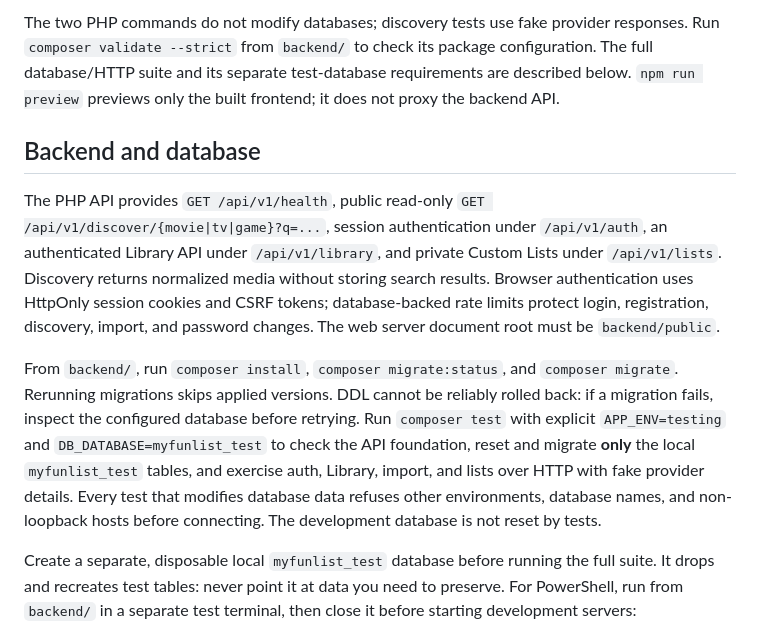
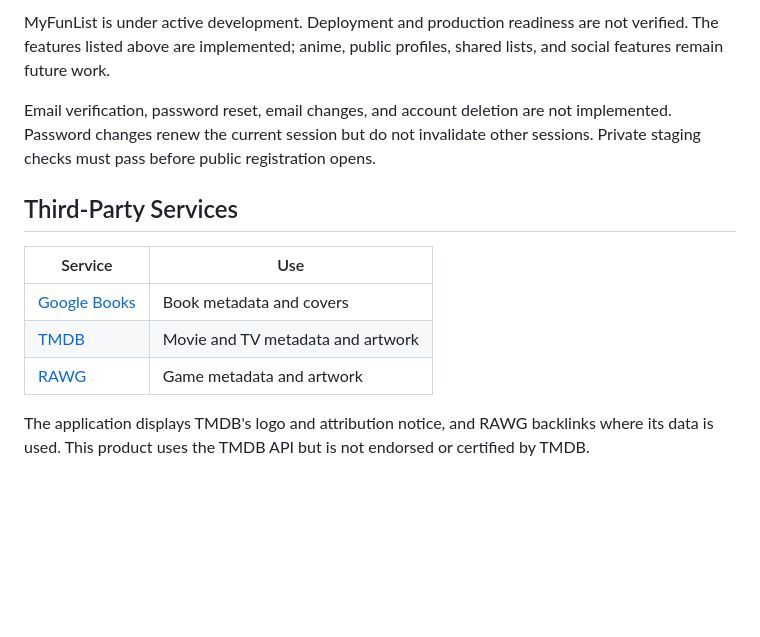
Before and after one commit to DarkGuardianMT/myfunlist, a Markdown page: README.md, the part around one of its changes. Rendered like a GitHub page; blank space fills up the shorter version.

```diff
--- a/README.md
+++ b/README.md
@@ -53,11 +74,19 @@ php backend/tests/discovery.php
 
-The two PHP commands do not modify databases; discovery tests use fake provider responses. Run `composer validate --strict` from `backend/` to check its package configuration. The full database/HTTP suite and its separate test-database requirements are described below. `npm run preview` previews only the built frontend; it does not proxy the backend API.
+MyFunList is under active development. Deployment and production readiness are not verified.
+The features listed above are implemented; anime, public profiles, shared lists, and social features remain future work.
 
-## Backend and database
+Email verification, password reset, email changes, and account deletion are not implemented.
+Password changes renew the current session but do not invalidate other sessions.
+Private staging checks must pass before public registration opens.
 
-The PHP API provides `GET /api/v1/health`, public read-only `GET /api/v1/discover/{movie|tv|game}?q=...`, session authentication under `/api/v1/auth`, an authenticated Library API under `/api/v1/library`, and private Custom Lists under `/api/v1/lists`. Discovery returns normalized media without storing search results. Browser authentication uses HttpOnly session cookies and CSRF tokens; database-backed rate limits protect login, registration, discovery, import, and password changes. The web server document root must be `backend/public`.
+## Third-Party Services
 
-From `backend/`, run `composer install`, `composer migrate:status`, and `composer migrate`. Rerunning migrations skips applied versions. DDL cannot be reliably rolled back: if a migration fails, inspect the configured database before retrying. Run `composer test` with explicit `APP_ENV=testing` and `DB_DATABASE=myfunlist_test` to check the API foundation, reset and migrate **only** the local `myfunlist_test` tables, and exercise auth, Library, import, and lists over HTTP with fake provider details. Every test that modifies database data refuses other environments, database names, and non-loopback hosts before connecting. The development database is not reset by tests.
+| Service | Use |
+| --- | --- |
+| [Google Books](https://developers.google.com/books/docs/v1/using) | Book metadata and covers |
+| [TMDB](https://developer.themoviedb.org/docs/faq) | Movie and TV metadata and artwork |
+| [RAWG](https://rawg.io/apidocs) | Game metadata and artwork |
 
-Create a separate, disposable local `myfunlist_test` database before running the full suite. It drops and recreates test tables: never point it at data you need to preserve. For PowerShell, run from `backend/` in a separate test terminal, then close it before starting development servers:
+The application displays TMDB's logo and attribution notice, and RAWG backlinks where its data is used.
+This product uses the TMDB API but is not endorsed or certified by TMDB.
 
```
Also changed, not shown: other parts of README.md (+54 -55 lines), docs/DEVELOPMENT.md (added, +205 -0 lines).
